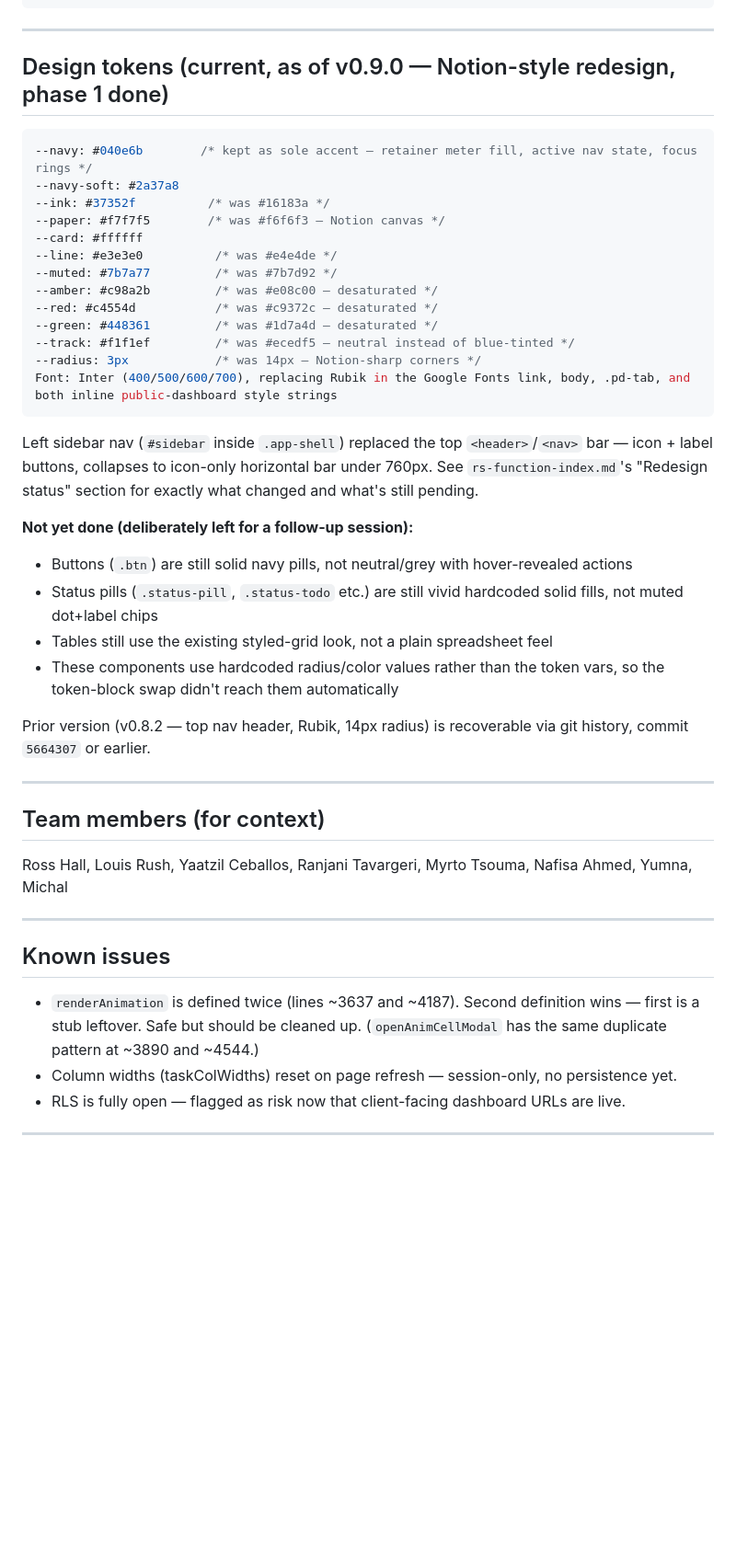
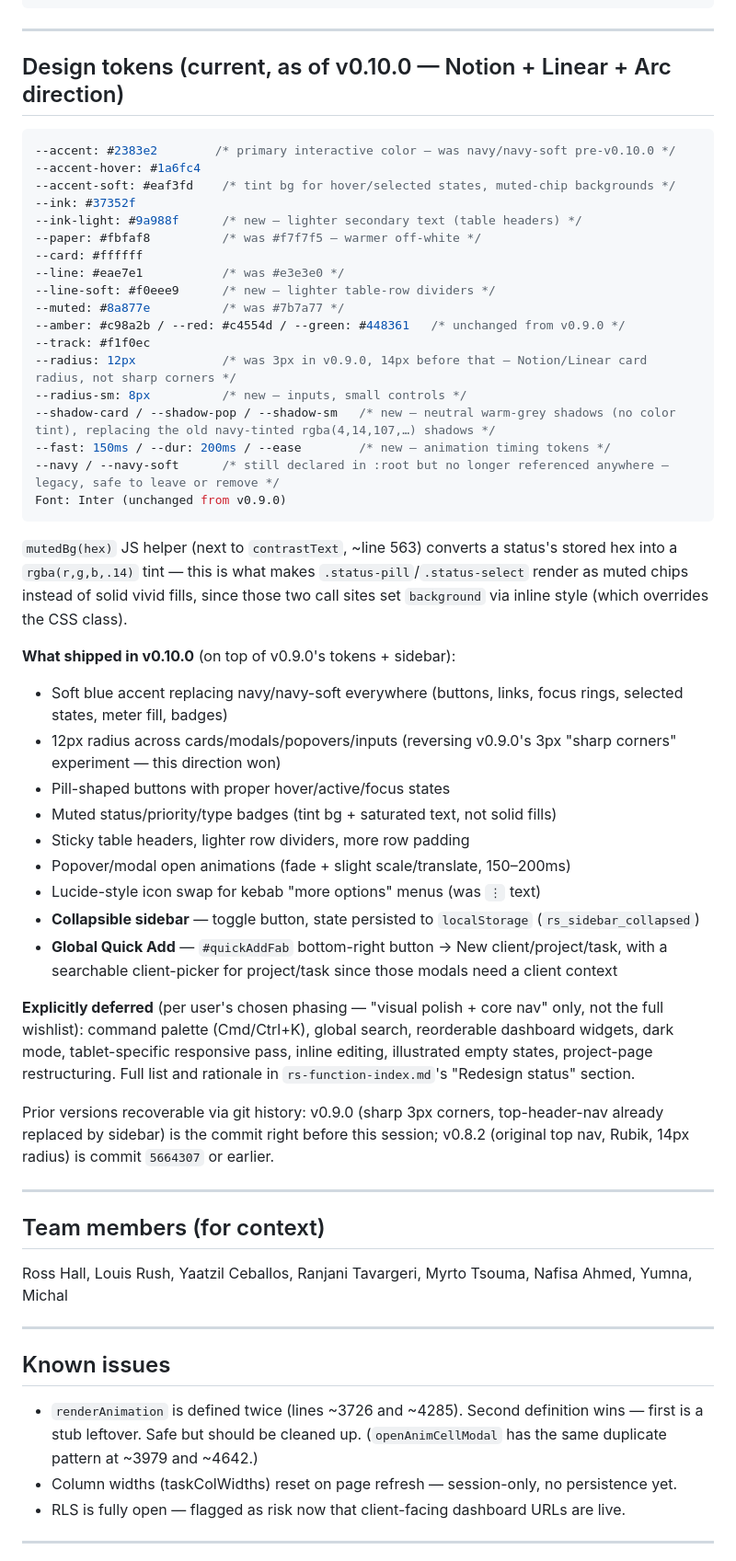
Before and after one commit to ross-hall/Retainer-Dashboard-V2, a Markdown page: CLAUDE.md, the part around one of its changes. Shown at 92% size. Rendered like a GitHub page; blank space fills up the shorter version.

````diff
--- a/CLAUDE.md
+++ b/CLAUDE.md
@@ -121,33 +121,45 @@ state = {
 
 ---
 
-## Design tokens (current, as of v0.9.0 — Notion-style redesign, phase 1 done)
+## Design tokens (current, as of v0.10.0 — Notion + Linear + Arc direction)
 
 ```css
---navy: #040e6b        /* kept as sole accent — retainer meter fill, active nav state, focus rings */
---navy-soft: #2a37a8
---ink: #37352f          /* was #16183a */
---paper: #f7f7f5        /* was #f6f6f3 — Notion canvas */
+--accent: #2383e2        /* primary interactive color — was navy/navy-soft pre-v0.10.0 */
+--accent-hover: #1a6fc4
+--accent-soft: #eaf3fd    /* tint bg for hover/selected states, muted-chip backgrounds */
+--ink: #37352f
+--ink-light: #9a988f      /* new — lighter secondary text (table headers) */
+--paper: #fbfaf8          /* was #f7f7f5 — warmer off-white */
 --card: #ffffff
---line: #e3e3e0          /* was #e4e4de */
---muted: #7b7a77         /* was #7b7d92 */
---amber: #c98a2b         /* was #e08c00 — desaturated */
---red: #c4554d           /* was #c9372c — desaturated */
---green: #448361         /* was #1d7a4d — desaturated */
---track: #f1f1ef         /* was #ecedf5 — neutral instead of blue-tinted */
---radius: 3px            /* was 14px — Notion-sharp corners */
-Font: Inter (400/500/600/700), replacing Rubik in the Google Fonts link, body, .pd-tab, and both inline public-dashboard style strings
+--line: #eae7e1           /* was #e3e3e0 */
+--line-soft: #f0eee9      /* new — lighter table-row dividers */
+--muted: #8a877e          /* was #7b7a77 */
+--amber: #c98a2b / --red: #c4554d / --green: #448361   /* unchanged from v0.9.0 */
+--track: #f1f0ec
+--radius: 12px            /* was 3px in v0.9.0, 14px before that — Notion/Linear card radius, not sharp corners */
+--radius-sm: 8px          /* new — inputs, small controls */
+--shadow-card / --shadow-pop / --shadow-sm   /* new — neutral warm-grey shadows (no color tint), replacing the old navy-tinted rgba(4,14,107,…) shadows */
+--fast: 150ms / --dur: 200ms / --ease        /* new — animation timing tokens */
+--navy / --navy-soft      /* still declared in :root but no longer referenced anywhere — legacy, safe to leave or remove */
+Font: Inter (unchanged from v0.9.0)
 ```
 
-Left sidebar nav (`#sidebar` inside `.app-shell`) replaced the top `<header>`/`<nav>` bar — icon + label buttons, collapses to icon-only horizontal bar under 760px. See `rs-function-index.md`'s "Redesign status" section for exactly what changed and what's still pending.
+`mutedBg(hex)` JS helper (next to `contrastText`, ~line 563) converts a status's stored hex into a `rgba(r,g,b,.14)` tint — this is what makes `.status-pill`/`.status-select` render as muted chips instead of solid vivid fills, since those two call sites set `background` via inline style (which overrides the CSS class).
 
-**Not yet done (deliberately left for a follow-up session):**
-- Buttons (`.btn`) are still solid navy pills, not neutral/grey with hover-revealed actions
-- Status pills (`.status-pill`, `.status-todo` etc.) are still vivid hardcoded solid fills, not muted dot+label chips
-- Tables still use the existing styled-grid look, not a plain spreadsheet feel
-- These components use hardcoded radius/color values rather than the token vars, so the token-block swap didn't reach them automatically
+**What shipped in v0.10.0** (on top of v0.9.0's tokens + sidebar):
+- Soft blue accent replacing navy/navy-soft everywhere (buttons, links, focus rings, selected states, meter fill, badges)
+- 12px radius across cards/modals/popovers/inputs (reversing v0.9.0's 3px "sharp corners" experiment — this direction won)
+- Pill-shaped buttons with proper hover/active/focus states
+- Muted status/priority/type badges (tint bg + saturated text, not solid fills)
+- Sticky table headers, lighter row dividers, more row padding
+- Popover/modal open animations (fade + slight scale/translate, 150–200ms)
+- Lucide-style icon swap for kebab "more options" menus (was `⋮` text)
+- **Collapsible sidebar** — toggle button, state persisted to `localStorage` (`rs_sidebar_collapsed`)
+- **Global Quick Add** — `#quickAddFab` bottom-right button → New client/project/task, with a searchable client-picker for project/task since those modals need a client context
 
-Prior version (v0.8.2 — top nav header, Rubik, 14px radius) is recoverable via git history, commit `5664307` or earlier.
+**Explicitly deferred** (per user's chosen phasing — "visual polish + core nav" only, not the full wishlist): command palette (Cmd/Ctrl+K), global search, reorderable dashboard widgets, dark mode, tablet-specific responsive pass, inline editing, illustrated empty states, project-page restructuring. Full list and rationale in `rs-function-index.md`'s "Redesign status" section.
+
+Prior versions recoverable via git history: v0.9.0 (sharp 3px corners, top-header-nav already replaced by sidebar) is the commit right before this session; v0.8.2 (original top nav, Rubik, 14px radius) is commit `5664307` or earlier.
 
 ---
 
@@ -157,7 +169,7 @@ Ross Hall, Louis Rush, Yaatzil Ceballos, Ranjani Tavargeri, Myrto Tsouma, Nafisa
 ---
 
 ## Known issues
-- `renderAnimation` is defined twice (lines ~3637 and ~4187). Second definition wins — first is a stub leftover. Safe but should be cleaned up. (`openAnimCellModal` has the same duplicate pattern at ~3890 and ~4544.)
+- `renderAnimation` is defined twice (lines ~3726 and ~4285). Second definition wins — first is a stub leftover. Safe but should be cleaned up. (`openAnimCellModal` has the same duplicate pattern at ~3979 and ~4642.)
 - Column widths (taskColWidths) reset on page refresh — session-only, no persistence yet.
 - RLS is fully open — flagged as risk now that client-facing dashboard URLs are live.
 
````
Also changed, not shown: other parts of CLAUDE.md (+9 -9 lines).
